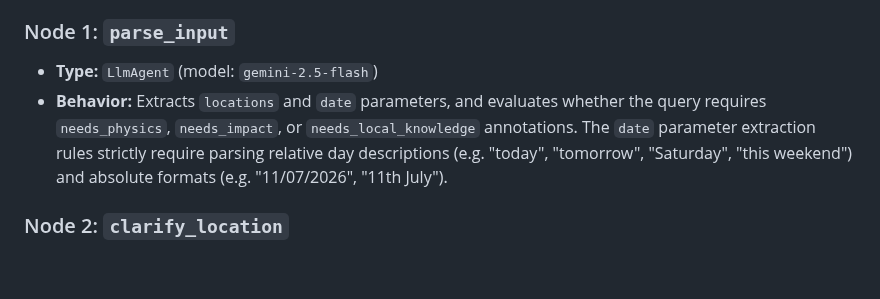
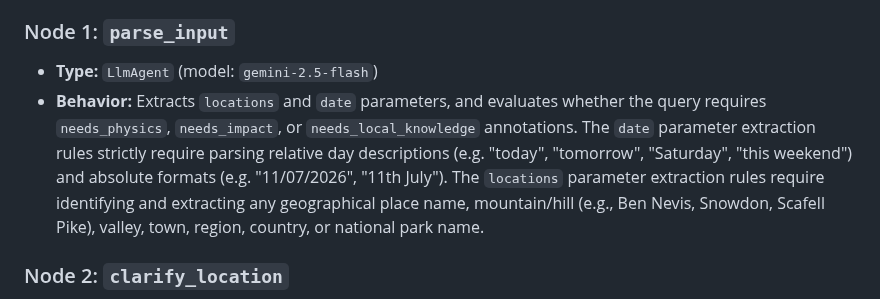
Before and after one commit to MehmetKaratay/MWISagent, a Markdown page: docs/agent_workflow.md, the part around the change. Drawn GitHub-style; blank space fills up the shorter version.

Commit message:
docs(workflow): document prompt location extraction rules in agent workflow spec
 - agent_workflow.md: updated Node 1 behavior description to specify geographic location extraction guidelines

```diff
--- a/docs/agent_workflow.md
+++ b/docs/agent_workflow.md
@@ -66,7 +66,7 @@ graph TD
 
 ### Node 1: `parse_input`
 * **Type:** `LlmAgent` (model: `gemini-2.5-flash`)
-* **Behavior:** Extracts `locations` and `date` parameters, and evaluates whether the query requires `needs_physics`, `needs_impact`, or `needs_local_knowledge` annotations. The `date` parameter extraction rules strictly require parsing relative day descriptions (e.g. "today", "tomorrow", "Saturday", "this weekend") and absolute formats (e.g. "11/07/2026", "11th July").
+* **Behavior:** Extracts `locations` and `date` parameters, and evaluates whether the query requires `needs_physics`, `needs_impact`, or `needs_local_knowledge` annotations. The `date` parameter extraction rules strictly require parsing relative day descriptions (e.g. "today", "tomorrow", "Saturday", "this weekend") and absolute formats (e.g. "11/07/2026", "11th July"). The `locations` parameter extraction rules require identifying and extracting any geographical place name, mountain/hill (e.g., Ben Nevis, Snowdon, Scafell Pike), valley, town, region, country, or national park name.
 
 ### Node 2: `clarify_location`
 * **Type:** `RequestInput` (HITL interruption)
```
